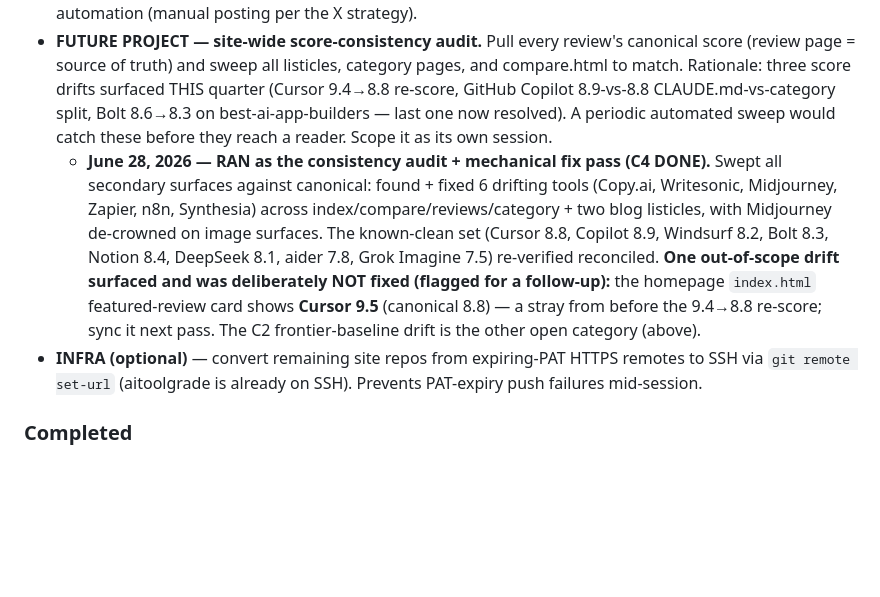
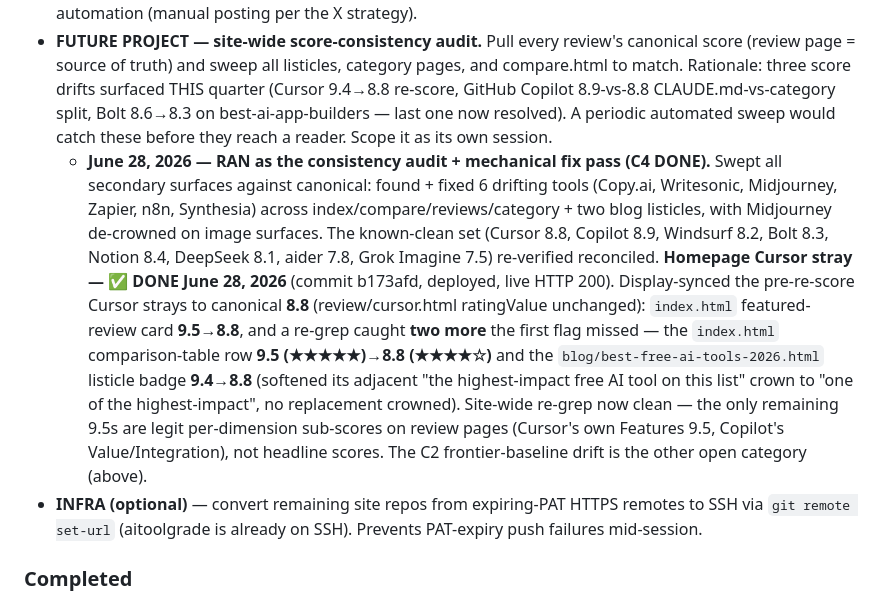
Before and after one commit to richn33-sys/aitoolgrade, a Markdown page: CLAUDE.md, the part around the change. Drawn GitHub-style; blank space fills up the shorter version.

Commit message:
Housekeeping: mark homepage Cursor 9.5->8.8 stray DONE (deployed)
Display-sync of pre-re-score Cursor strays to canonical 8.8: index featured card +
index compare table (9.5) and best-free-ai-tools listicle (9.4), with the listicle
crown softened. Site-wide re-grep clean. No re-score, no count change.

Co-Authored-By: Claude Opus 4.8 (1M context) <noreply@anthropic.com>

```diff
--- a/CLAUDE.md
+++ b/CLAUDE.md
@@ -768,7 +768,7 @@ These are NOT content-build items; they're recurring obligations and projects th
 - **PENDING manual Perplexity editorial gates** — the build can't reach Perplexity directly, so every new piece carries a "pending user's manual run" until you paste the live URL and run the editorial check. Open gates (run before promoting each on social): **Windsurf → Devin Desktop review refresh** (June 24 — priority: rebrand stated accurately+prominently, Cascade EOL + ownership transition factual+attributed, pricing reflects current Devin Desktop tiers, COI present, verdict reflects a product in transition without overstating), **DeepSeek V4 refresh** (June 24), **aider review** (June 23), **Notion AI review refresh + pricing-blog refresh** (June 19), **Grok Imagine Video review** + **Grok vs Runway vs Sora comparison** (June 21 — both passed an independent proxy/adversarial read at build but still need the manual gate; priority = safety framing reads factual/attributed/non-sensational), plus the earlier still-open gates: **ZoomMate, v0, OpenCode, Perplexity Max vs Pro, Cursor pricing refresh**. Priorities per piece are noted in each Completed entry.
 - **Social drafts backlog** — biggest pool of unrealized value: only ChatGPT Go-vs-Plus-vs-Pro has drafts; ~11 other published pieces need posts for all three accounts. Full list + per-piece angles in **Social Drafts — Pending (status as of June 23, 2026)** above. Generate via "Write X posts for [article name]"; no automation (manual posting per the X strategy).
 - **FUTURE PROJECT — site-wide score-consistency audit.** Pull every review's canonical score (review page = source of truth) and sweep all listicles, category pages, and compare.html to match. Rationale: three score drifts surfaced THIS quarter (Cursor 9.4→8.8 re-score, GitHub Copilot 8.9-vs-8.8 CLAUDE.md-vs-category split, Bolt 8.6→8.3 on best-ai-app-builders — last one now resolved). A periodic automated sweep would catch these before they reach a reader. Scope it as its own session.
-  - **June 28, 2026 — RAN as the consistency audit + mechanical fix pass (C4 DONE).** Swept all secondary surfaces against canonical: found + fixed 6 drifting tools (Copy.ai, Writesonic, Midjourney, Zapier, n8n, Synthesia) across index/compare/reviews/category + two blog listicles, with Midjourney de-crowned on image surfaces. The known-clean set (Cursor 8.8, Copilot 8.9, Windsurf 8.2, Bolt 8.3, Notion 8.4, DeepSeek 8.1, aider 7.8, Grok Imagine 7.5) re-verified reconciled. **One out-of-scope drift surfaced and was deliberately NOT fixed (flagged for a follow-up):** the homepage `index.html` featured-review card shows **Cursor 9.5** (canonical 8.8) — a stray from before the 9.4→8.8 re-score; sync it next pass. The C2 frontier-baseline drift is the other open category (above).
+  - **June 28, 2026 — RAN as the consistency audit + mechanical fix pass (C4 DONE).** Swept all secondary surfaces against canonical: found + fixed 6 drifting tools (Copy.ai, Writesonic, Midjourney, Zapier, n8n, Synthesia) across index/compare/reviews/category + two blog listicles, with Midjourney de-crowned on image surfaces. The known-clean set (Cursor 8.8, Copilot 8.9, Windsurf 8.2, Bolt 8.3, Notion 8.4, DeepSeek 8.1, aider 7.8, Grok Imagine 7.5) re-verified reconciled. **Homepage Cursor stray — ✅ DONE June 28, 2026** (commit b173afd, deployed, live HTTP 200). Display-synced the pre-re-score Cursor strays to canonical **8.8** (review/cursor.html ratingValue unchanged): `index.html` featured-review card **9.5→8.8**, and a re-grep caught **two more** the first flag missed — the `index.html` comparison-table row **9.5 (★★★★★)→8.8 (★★★★☆)** and the `blog/best-free-ai-tools-2026.html` listicle badge **9.4→8.8** (softened its adjacent "the highest-impact free AI tool on this list" crown to "one of the highest-impact", no replacement crowned). Site-wide re-grep now clean — the only remaining 9.5s are legit per-dimension sub-scores on review pages (Cursor's own Features 9.5, Copilot's Value/Integration), not headline scores. The C2 frontier-baseline drift is the other open category (above).
 - **INFRA (optional)** — convert remaining site repos from expiring-PAT HTTPS remotes to SSH via `git remote set-url` (aitoolgrade is already on SSH). Prevents PAT-expiry push failures mid-session.
 
 ### Completed
```
